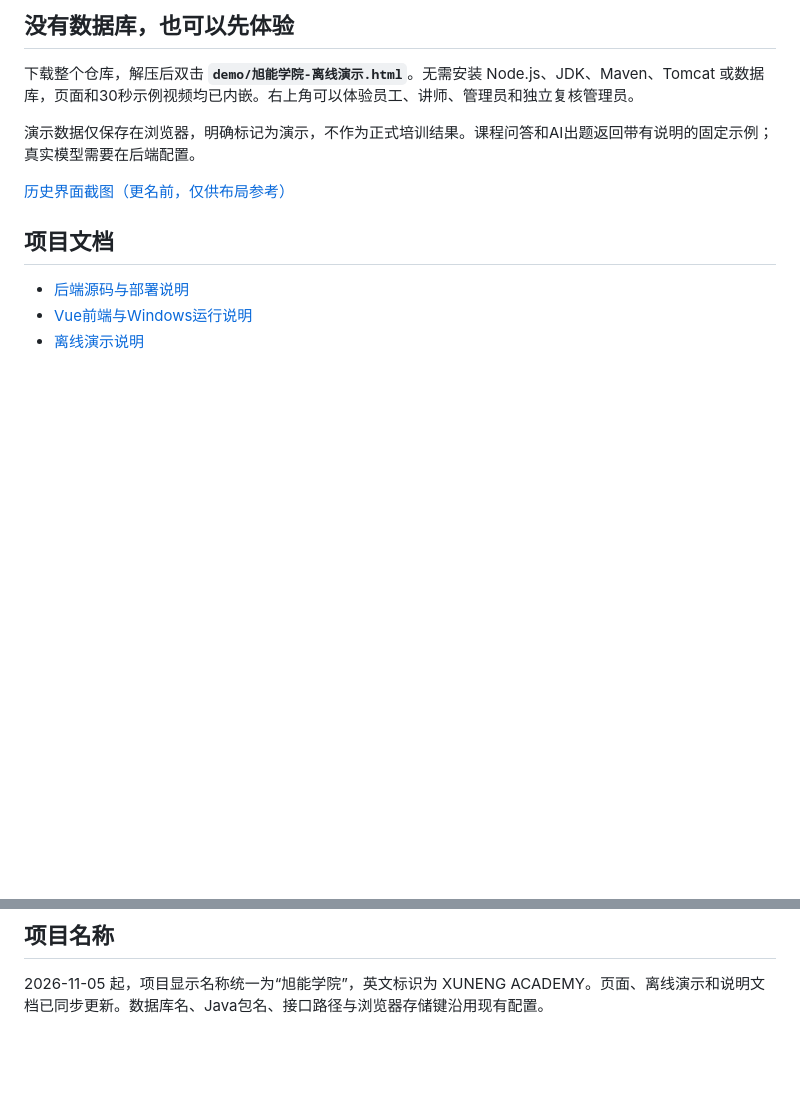
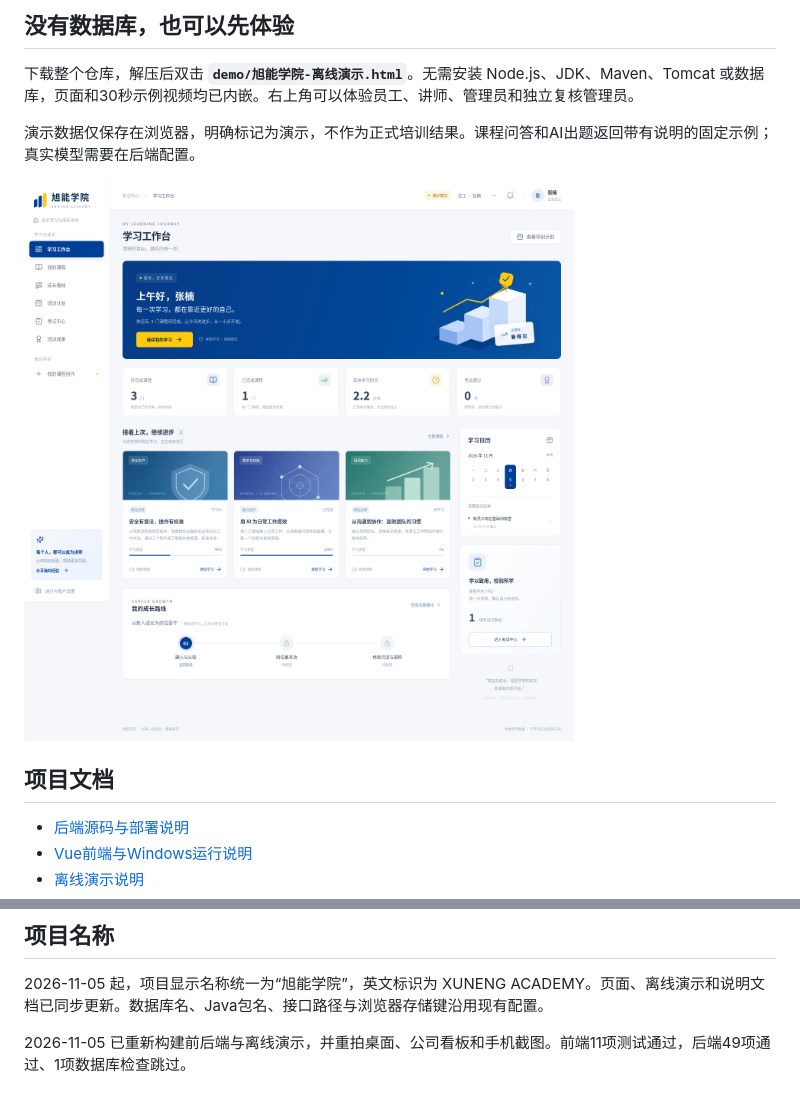
Before and after one commit to AKA-sixiwangzi/-, a Markdown page: README.md, 2 parts joined by grey strips. Drawn GitHub-style; pictures changed too: demo/首页预览.png; blank space fills up the shorter version.

Commit message:
Rebuild 旭能学院 frontend and offline demo with refreshed verification

```diff
--- a/README.md
+++ b/README.md
@@ -10,7 +10,7 @@
 
 演示数据仅保存在浏览器，明确标记为演示，不作为正式培训结果。课程问答和AI出题返回带有说明的固定示例；真实模型需要在后端配置。
 
-[历史界面截图（更名前，仅供布局参考）](demo/首页预览.png)
+![旭能学院学习工作台](demo/首页预览.png)
 
 ## 项目文档
 
@@ -34,3 +34,5 @@
 ## 项目名称
 
 2026-11-05 起，项目显示名称统一为“旭能学院”，英文标识为 XUNENG ACADEMY。页面、离线演示和说明文档已同步更新。数据库名、Java包名、接口路径与浏览器存储键沿用现有配置。
+
+2026-11-05 已重新构建前后端与离线演示，并重拍桌面、公司看板和手机截图。前端11项测试通过，后端49项通过、1项数据库检查跳过。
```
Also changed, not shown: demo/前端验证说明.md (+8 -0 lines), frontend/README.md (+1 -1 lines), demo/公司看板预览.png, demo/手机预览.png, 3 other files.
